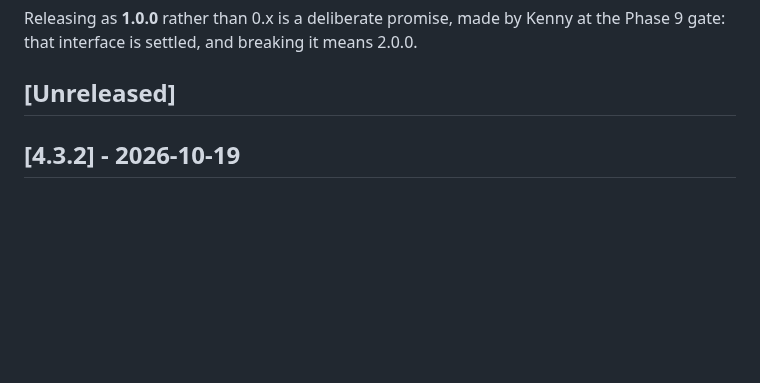
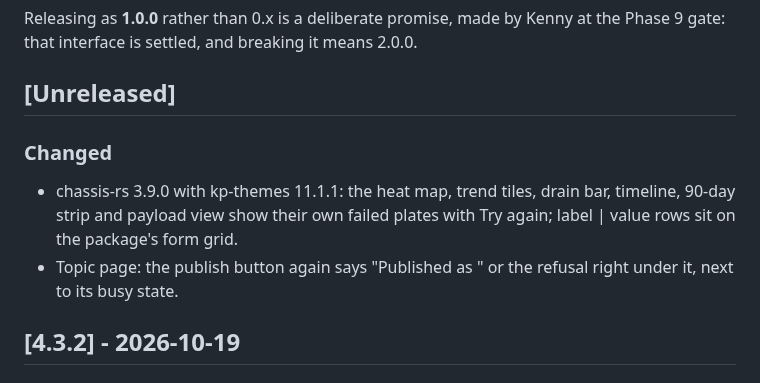
Before and after one commit to kennypassenier/kyu, a Markdown page: CHANGELOG.md, the part around the change. GitHub-like rendering; blank space fills up the shorter version.

Commit message:
docs: changelog for the 11.1.1 bump [meta]
Co-Authored-By: Claude Opus 5.5 <noreply@anthropic.com>

```diff
--- a/CHANGELOG.md
+++ b/CHANGELOG.md
@@ -10,6 +10,13 @@ Releasing as **1.0.0** rather than 0.x is a deliberate promise, made by Kenny
 at the Phase 9 gate: that interface is settled, and breaking it means 2.0.0.
 
 ## [Unreleased]
+
+### Changed
+- chassis-rs 3.9.0 with kp-themes 11.1.1: the heat map, trend tiles,
+  drain bar, timeline, 90-day strip and payload view show their own failed
+  plates with Try again; label | value rows sit on the package's form grid.
+- Topic page: the publish button again says "Published as <id>" or the
+  refusal right under it, next to its busy state.
 
 ## [4.3.2] - 2026-10-19
 
```
